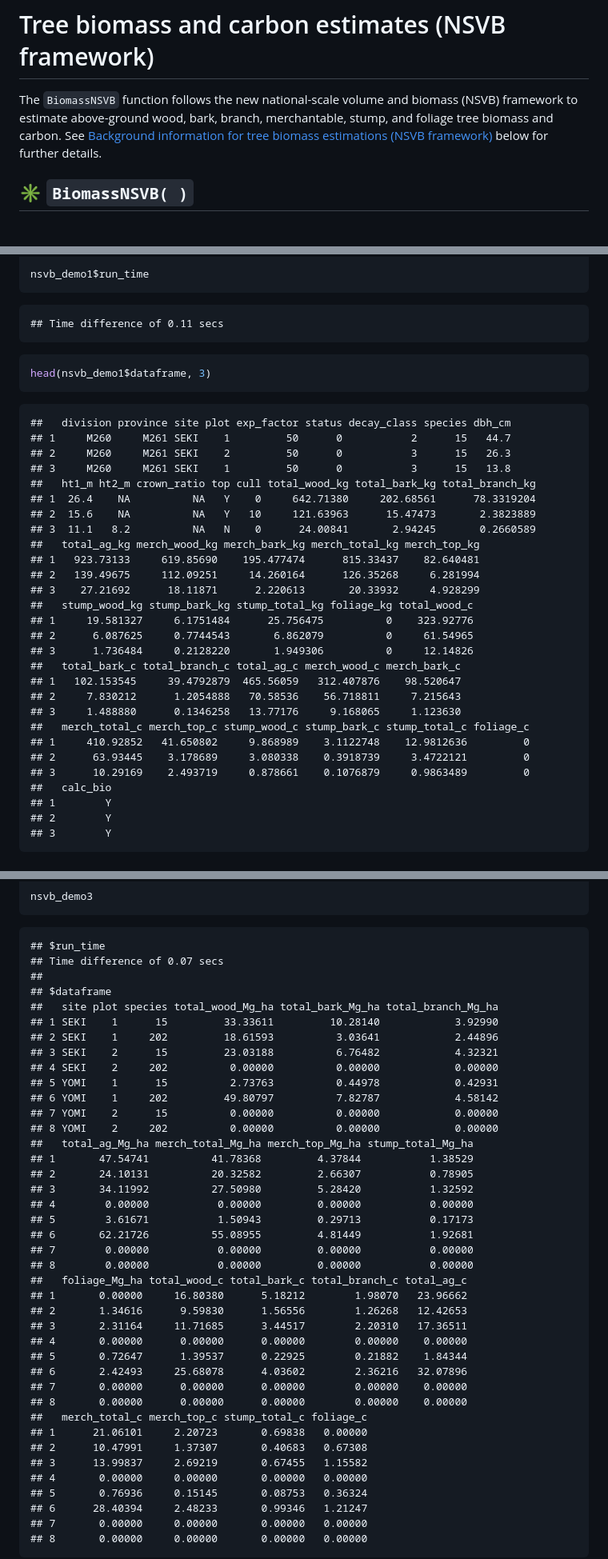
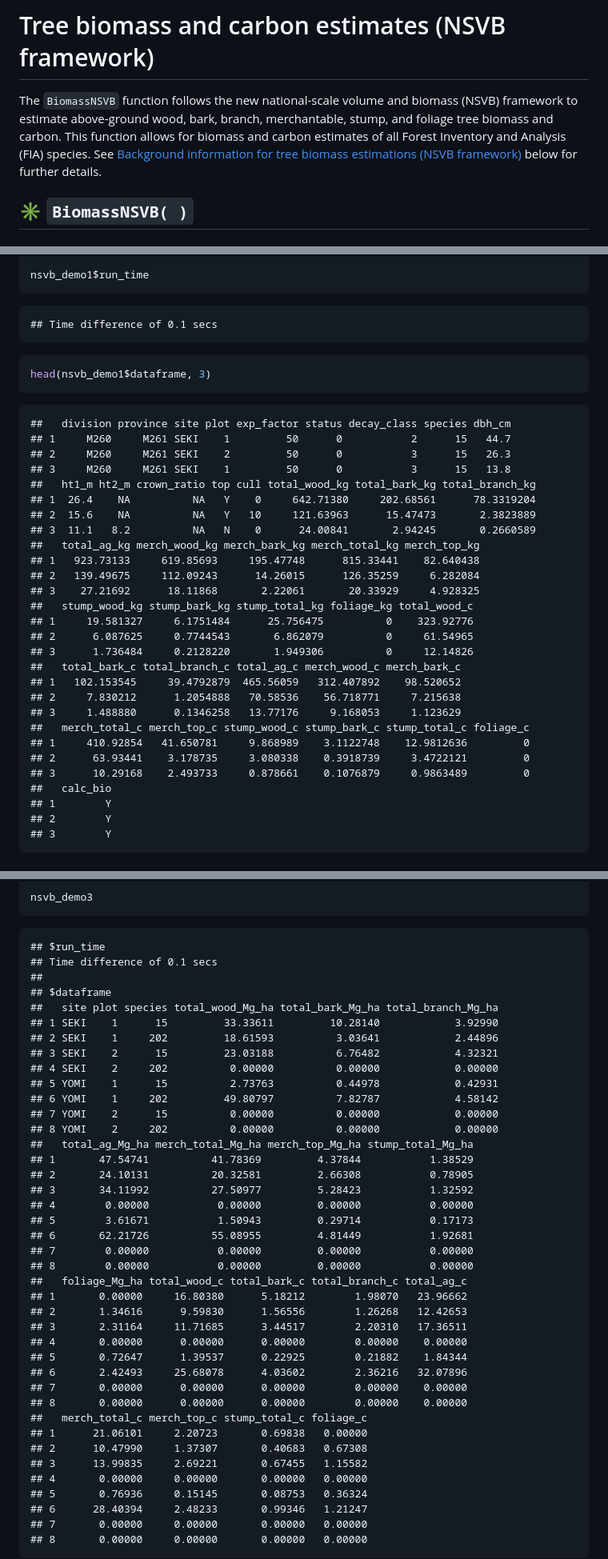
Before and after one commit to kearutherford/BerkeleyForestsAnalytics, a Markdown page: README.md, 3 parts joined by grey strips. Shown at 80% size. Rendered like a GitHub page.

````diff
--- a/README.md
+++ b/README.md
@@ -609,9 +608,11 @@ sum_bio_demo3
 
 The `BiomassNSVB` function follows the new national-scale volume and
 biomass (NSVB) framework to estimate above-ground wood, bark, branch,
-merchantable, stump, and foliage tree biomass and carbon. See
-[Background information for tree biomass estimations (NSVB
-framework)](#nsvb-background) below for further details.
+merchantable, stump, and foliage tree biomass and carbon. This function
+allows for biomass and carbon estimates of all Forest Inventory and
+Analysis (FIA) species. See [Background information for tree biomass
+estimations (NSVB framework)](#nsvb-background) below for further
+details.
 
 ## :eight_spoked_asterisk: `BiomassNSVB( )` <a name="nsvb-bio"></a>
 
@@ -821,7 +822,7 @@ nsvb_demo1 <- BiomassNSVB(data = nsvb_demo,
 nsvb_demo1$run_time
 ```
 
-    ## Time difference of 0.11 secs
+    ## Time difference of 0.1 secs
 
 ``` r
 head(nsvb_demo1$dataframe, 3)
@@ -836,21 +837,21 @@ head(nsvb_demo1$dataframe, 3)
     ## 2  15.6    NA          NA   Y   10     121.63963      15.47473       2.3823889
     ## 3  11.1   8.2          NA   N    0      24.00841       2.94245       0.2660589
     ##   total_ag_kg merch_wood_kg merch_bark_kg merch_total_kg merch_top_kg
-    ## 1   923.73133     619.85690    195.477474      815.33437    82.640481
-    ## 2   139.49675     112.09251     14.260164      126.35268     6.281994
-    ## 3    27.21692      18.11871      2.220613       20.33932     4.928299
+    ## 1   923.73133     619.85693     195.47748      815.33441    82.640438
+    ## 2   139.49675     112.09243      14.26015      126.35259     6.282084
+    ## 3    27.21692      18.11868       2.22061       20.33929     4.928325
     ##   stump_wood_kg stump_bark_kg stump_total_kg foliage_kg total_wood_c
     ## 1     19.581327     6.1751484      25.756475          0    323.92776
     ## 2      6.087625     0.7744543       6.862079          0     61.54965
     ## 3      1.736484     0.2128220       1.949306          0     12.14826
     ##   total_bark_c total_branch_c total_ag_c merch_wood_c merch_bark_c
-    ## 1   102.153545     39.4792879  465.56059   312.407876    98.520647
-    ## 2     7.830212      1.2054888   70.58536    56.718811     7.215643
-    ## 3     1.488880      0.1346258   13.77176     9.168065     1.123630
+    ## 1   102.153545     39.4792879  465.56059   312.407892    98.520652
+    ## 2     7.830212      1.2054888   70.58536    56.718771     7.215638
+    ## 3     1.488880      0.1346258   13.77176     9.168053     1.123629
     ##   merch_total_c merch_top_c stump_wood_c stump_bark_c stump_total_c foliage_c
-    ## 1     410.92852   41.650802     9.868989    3.1122748    12.9812636         0
-    ## 2      63.93445    3.178689     3.080338    0.3918739     3.4722121         0
-    ## 3      10.29169    2.493719     0.878661    0.1076879     0.9863489         0
+    ## 1     410.92854   41.650781     9.868989    3.1122748    12.9812636         0
+    ## 2      63.93441    3.178735     3.080338    0.3918739     3.4722121         0
+    ## 3      10.29168    2.493733     0.878661    0.1076879     0.9863489         0
     ##   calc_bio
     ## 1        Y
     ## 2        Y
@@ -907,7 +908,7 @@ nsvb_demo3
 ```
 
     ## $run_time
-    ## Time difference of 0.07 secs
+    ## Time difference of 0.1 secs
     ##
     ## $dataframe
     ##   site plot species total_wood_Mg_ha total_bark_Mg_ha total_branch_Mg_ha
@@ -920,11 +921,11 @@ nsvb_demo3
     ## 7 YOMI    2      15          0.00000          0.00000            0.00000
     ## 8 YOMI    2     202          0.00000          0.00000            0.00000
     ##   total_ag_Mg_ha merch_total_Mg_ha merch_top_Mg_ha stump_total_Mg_ha
-    ## 1       47.54741          41.78368         4.37844           1.38529
-    ## 2       24.10131          20.32582         2.66307           0.78905
-    ## 3       34.11992          27.50980         5.28420           1.32592
+    ## 1       47.54741          41.78369         4.37844           1.38529
+    ## 2       24.10131          20.32581         2.66308           0.78905
+    ## 3       34.11992          27.50977         5.28423           1.32592
     ## 4        0.00000           0.00000         0.00000           0.00000
-    ## 5        3.61671           1.50943         0.29713           0.17173
+    ## 5        3.61671           1.50943         0.29714           0.17173
     ## 6       62.21726          55.08955         4.81449           1.92681
     ## 7        0.00000           0.00000         0.00000           0.00000
     ## 8        0.00000           0.00000         0.00000           0.00000
@@ -939,8 +940,8 @@ nsvb_demo3
     ## 8       0.00000      0.00000      0.00000        0.00000    0.00000
     ##   merch_total_c merch_top_c stump_total_c foliage_c
     ## 1      21.06101     2.20723       0.69838   0.00000
-    ## 2      10.47991     1.37307       0.40683   0.67308
-    ## 3      13.99837     2.69219       0.67455   1.15582
+    ## 2      10.47990     1.37307       0.40683   0.67308
+    ## 3      13.99835     2.69221       0.67455   1.15582
     ## 4       0.00000     0.00000       0.00000   0.00000
     ## 5       0.76936     0.15145       0.08753   0.36324
     ## 6      28.40394     2.48233       0.99346   1.21247
````
Also changed, not shown: other parts of README.md (+34 -36 lines).
